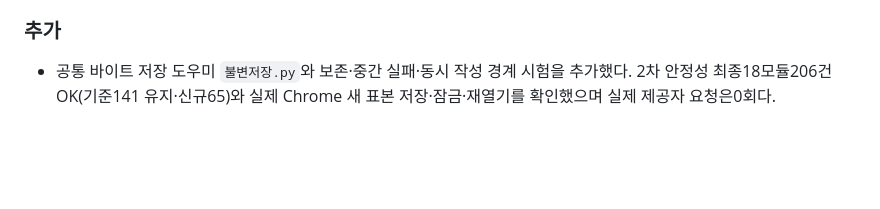
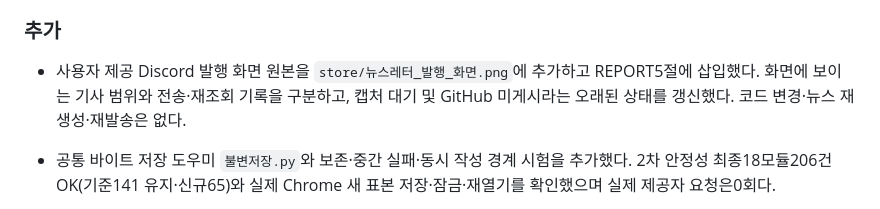
Before and after one commit to na06078/my-newsletter, a Markdown page: CHANGELOG.md, the part around the change. Rendered like a GitHub page; blank space fills up the shorter version.

```diff
--- a/CHANGELOG.md
+++ b/CHANGELOG.md
@@ -19,6 +19,7 @@
 - 독립 검토 후 encoded hostname 제외 우회와 잘못된 이동 주소의 예외 전파를 막고, 과거 metrics 손상도 연결 확인 결과 저장을 가로막지 않게 한다.
 
 ### 추가
+- 사용자 제공 Discord 발행 화면 원본을 `store/뉴스레터_발행_화면.png`에 추가하고 REPORT5절에 삽입했다. 화면에 보이는 기사 범위와 전송·재조회 기록을 구분하고, 캡처 대기 및 GitHub 미게시라는 오래된 상태를 갱신했다. 코드 변경·뉴스 재생성·재발송은 없다.
 - 공통 바이트 저장 도우미 `불변저장.py`와 보존·중간 실패·동시 작성 경계 시험을 추가했다. 2차 안정성 최종18모듈206건 OK(기준141 유지·신규65)와 실제 Chrome 새 표본 저장·잠금·재열기를 확인했으며 실제 제공자 요청은0회다.
 - 수집·모델/발행·도구 경계 시험과 실제 CLI 실패 경로 시험을 추가했다. 기존 시험 유지·신규 54건을 포함한 전체 141건과 격리 Chrome의 라벨 제출 경로를 검증했으며 실제 OpenAI·Discord 재요청은 하지 않았다.
 - `README.md`: 하는 일, 준비물, 설치·실행·시험 방법, 설정, 폴더 구조, 한계. `--dry-run`을 먼저 쓰도록 안내한다.
```
Also changed, not shown: REPORT.md (+12 -3 lines), store/뉴스레터_발행_화면.png (added).
